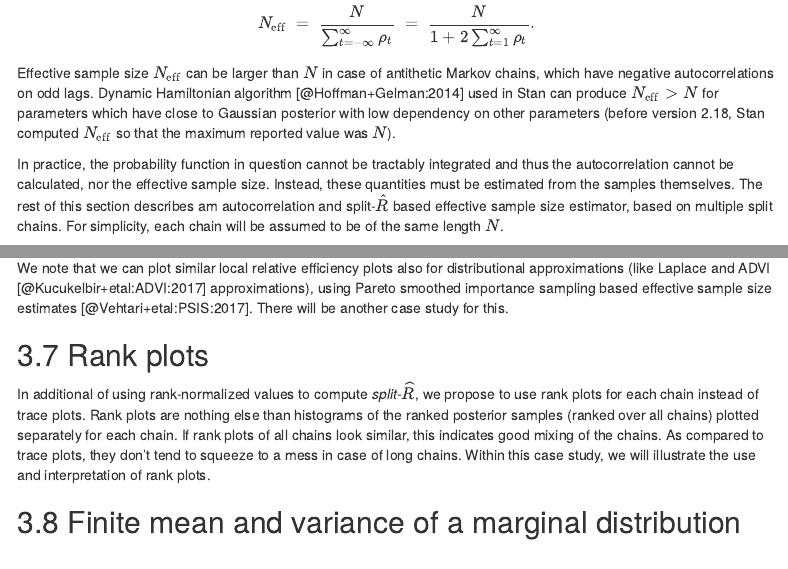
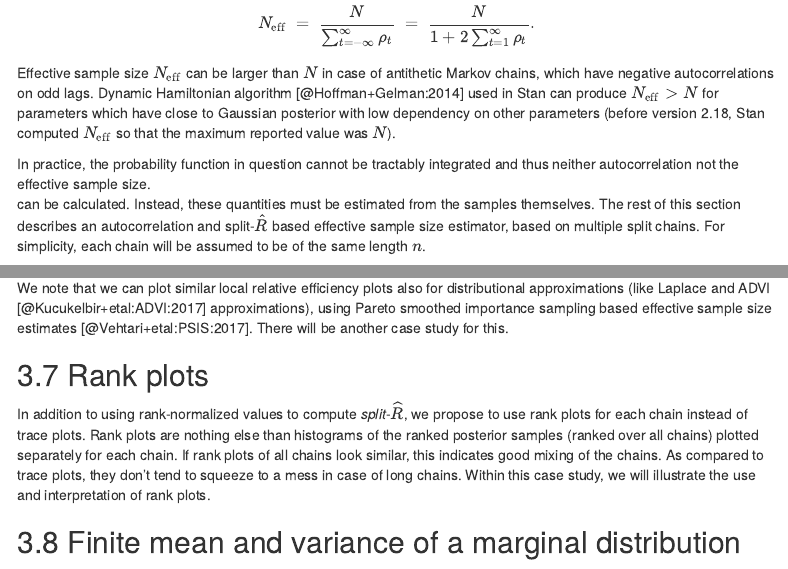
Before and after one commit to avehtari/rhat_ess, an R Markdown document (code/rhat_neff.Rmd): the page in a window 1100 px wide, from 2060 px down, and a second part further down, joined at a grey line. Rendered offline with R 4.5, knitr and Pandoc, with nearby package versions; code that draws random numbers runs with fixed seeds of ours; some code elsewhere in the file could not run offline; a font, style sheet, LaTeX package, included part or bibliography that could not be used is replaced or left out; menus at the side of the page are left out.

Commit message:
merge latest changes to the case study into the  .tex file of the paper

```diff
--- a/code/rhat_neff.Rmd
+++ b/code/rhat_neff.Rmd
@@ -173,20 +173,20 @@ $$
 
 Effective sample size $N_{\rm eff}$ can be larger than $N$ in case of
 antithetic Markov chains, which have negative autocorrelations on odd
-lags. Dynamic Hamiltonian algorithm [@Hoffman+Gelman:2014] used in Stan can produce $N_{\rm
-eff}>N$ for parameters which have close to Gaussian posterior with low
-dependency on other parameters (before version 2.18, Stan computed
-$N_{\rm eff}$ so that the maximum reported value was $N$).
+lags. Dynamic Hamiltonian algorithm [@Hoffman+Gelman:2014] used in Stan
+can produce $N_{\rm eff}>N$ for parameters which have close to Gaussian
+posterior with low dependency on other parameters (before version 2.18,
+Stan computed $N_{\rm eff}$ so that the maximum reported value was $N$).
 
 \subsection{Estimation of Effective Sample Size}
 
 In practice, the probability function in question cannot be tractably
-integrated and thus the autocorrelation cannot be calculated, nor the
-effective sample size.  Instead, these quantities must be estimated
-from the samples themselves.  The rest of this section describes am
+integrated and thus neither autocorrelation not the effective sample size.
+can be calculated. Instead, these quantities must be estimated
+from the samples themselves. The rest of this section describes an
 autocorrelation and split-$\hat{R}$ based effective sample
 size estimator, based on multiple split chains. For simplicity,
-each chain will be assumed to be of the same length $N$.
+each chain will be assumed to be of the same length $n$.
 
 Stan carries out the autocorrelation computations for all lags
 simultaneously using Eigen's fast Fourier transform (FFT) package with
@@ -410,7 +411,7 @@ importance sampling based effective sample size estimates
 
 ## Rank plots
 
-In additional of using rank-normalized values to compute
+In addition to using rank-normalized values to compute
 *split*-$\widehat{R}$, we propose to use rank plots for each chain
 instead of trace plots. Rank plots are nothing else than histograms of the
 ranked posterior samples (ranked over all chains) plotted separately
```
Also changed, not shown: rhat.tex, code/rhat_neff.Rmd (3 more changed lines).
